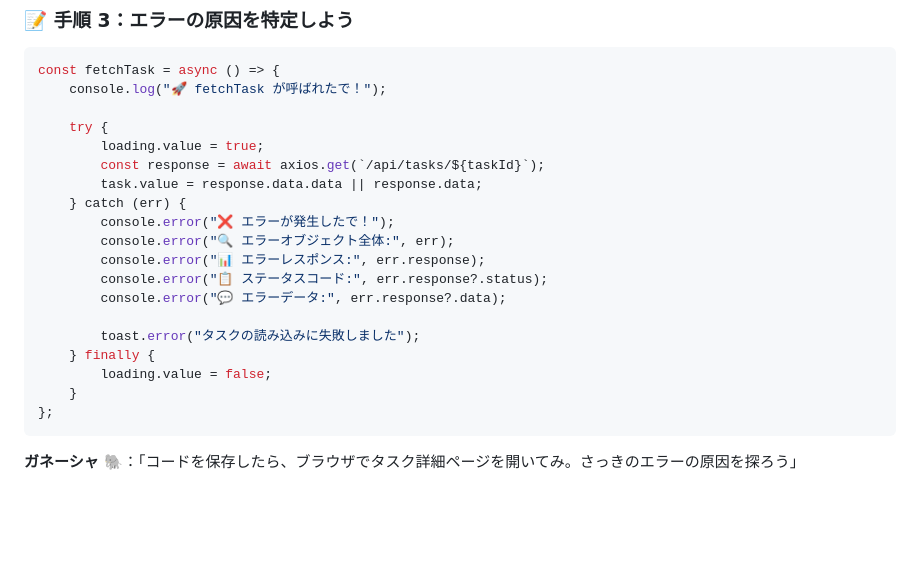
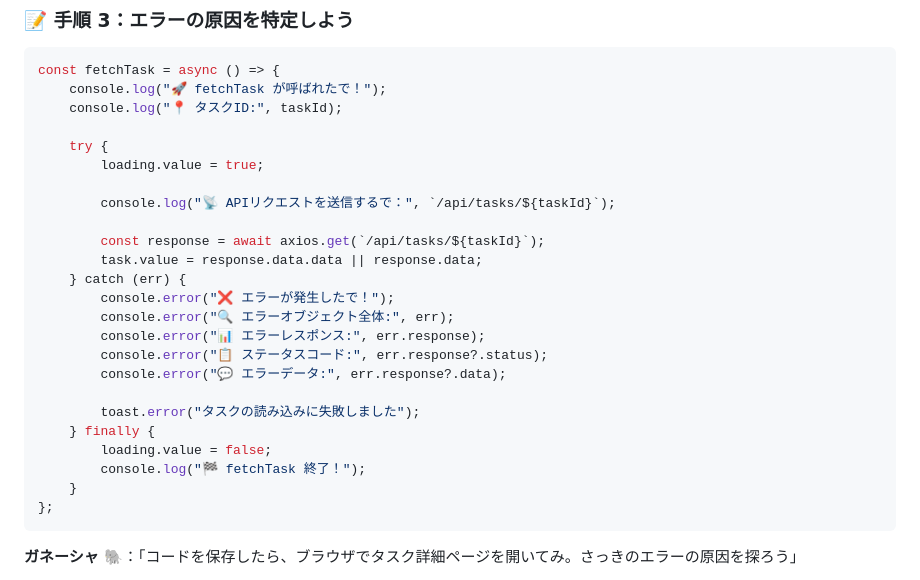
Before and after one commit to e-value/study-task-app-student, a Markdown page: docs/CONSOLE_LOG_LESSON.md, the part around the change. Rendered like a GitHub page; blank space fills up the shorter version.

Commit message:
docs: CONSOLE_LOG_LESSONのfetchTask関数コードブロックとコンソール出力例の整合性を修正
- タスクIDのログを追加
- APIリクエスト送信のログを追加
- fetchTask終了のログを追加
- 456-466行のコンソール出力例と完全一致

````diff
--- a/docs/CONSOLE_LOG_LESSON.md
+++ b/docs/CONSOLE_LOG_LESSON.md
@@ -423,9 +423,13 @@ const fetchTask = async () => {
 ```javascript
 const fetchTask = async () => {
     console.log("🚀 fetchTask が呼ばれたで！");
+    console.log("📍 タスクID:", taskId);
 
     try {
         loading.value = true;
+
+        console.log("📡 APIリクエストを送信するで：", `/api/tasks/${taskId}`);
+
         const response = await axios.get(`/api/tasks/${taskId}`);
         task.value = response.data.data || response.data;
     } catch (err) {
@@ -438,6 +442,7 @@ const fetchTask = async () => {
         toast.error("タスクの読み込みに失敗しました");
     } finally {
         loading.value = false;
+        console.log("🏁 fetchTask 終了！");
     }
 };
 ```
````
